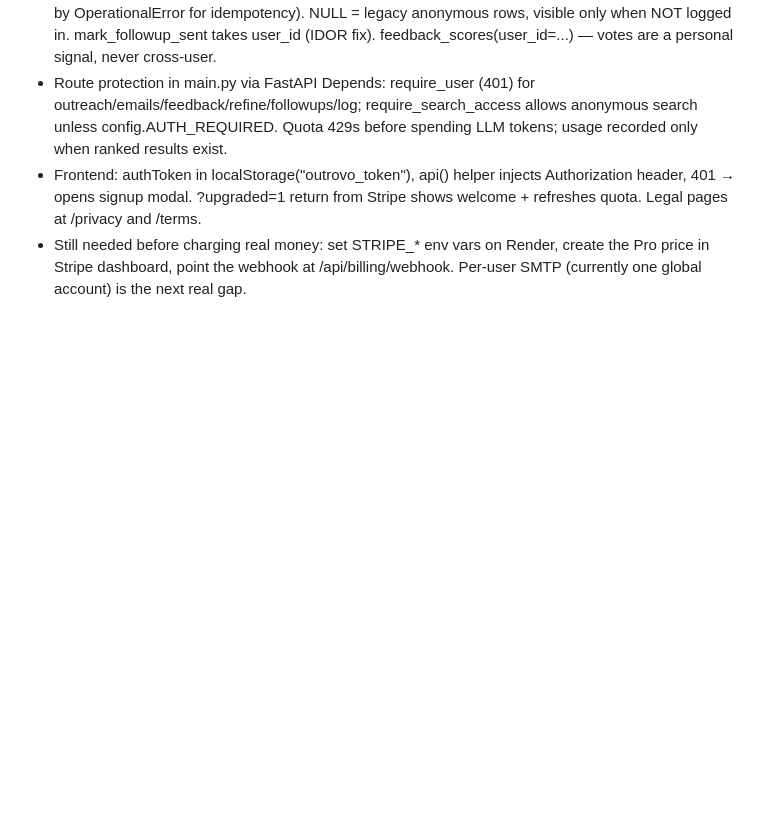
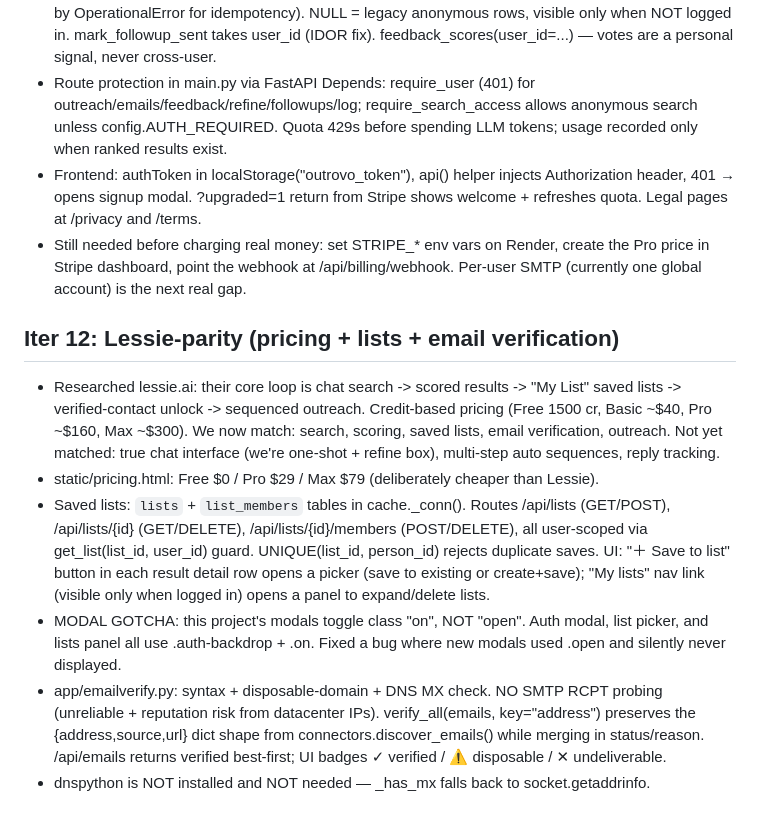
Before and after one commit to singaporeaustin67-glitch/outrovo, a Markdown page: AGENTS.md, the part around the change. Rendered like a GitHub page; blank space fills up the shorter version.

Commit message:
Update project memory: Lessie-parity notes
Co-authored-by: openhands <openhands@all-hands.dev>

```diff
--- a/AGENTS.md
+++ b/AGENTS.md
@@ -99,3 +99,26 @@ is NOT on PATH — always use `python3 -m uvicorn`).
 - Still needed before charging real money: set STRIPE_* env vars on Render, create
   the Pro price in Stripe dashboard, point the webhook at /api/billing/webhook.
   Per-user SMTP (currently one global account) is the next real gap.
+
+## Iter 12: Lessie-parity (pricing + lists + email verification)
+- Researched lessie.ai: their core loop is chat search -> scored results -> "My List"
+  saved lists -> verified-contact unlock -> sequenced outreach. Credit-based pricing
+  (Free 1500 cr, Basic ~$40, Pro ~$160, Max ~$300). We now match: search, scoring,
+  saved lists, email verification, outreach. Not yet matched: true chat interface
+  (we're one-shot + refine box), multi-step auto sequences, reply tracking.
+- static/pricing.html: Free $0 / Pro $29 / Max $79 (deliberately cheaper than Lessie).
+- Saved lists: `lists` + `list_members` tables in cache._conn(). Routes /api/lists
+  (GET/POST), /api/lists/{id} (GET/DELETE), /api/lists/{id}/members (POST/DELETE),
+  all user-scoped via get_list(list_id, user_id) guard. UNIQUE(list_id, person_id)
+  rejects duplicate saves. UI: "＋ Save to list" button in each result detail row
+  opens a picker (save to existing or create+save); "My lists" nav link (visible
+  only when logged in) opens a panel to expand/delete lists.
+- MODAL GOTCHA: this project's modals toggle class "on", NOT "open". Auth modal,
+  list picker, and lists panel all use .auth-backdrop + .on. Fixed a bug where new
+  modals used .open and silently never displayed.
+- app/emailverify.py: syntax + disposable-domain + DNS MX check. NO SMTP RCPT
+  probing (unreliable + reputation risk from datacenter IPs). verify_all(emails,
+  key="address") preserves the {address,source,url} dict shape from
+  connectors.discover_emails() while merging in status/reason. /api/emails returns
+  verified best-first; UI badges ✓ verified / ⚠ disposable / ✕ undeliverable.
+- dnspython is NOT installed and NOT needed — _has_mx falls back to socket.getaddrinfo.
```
